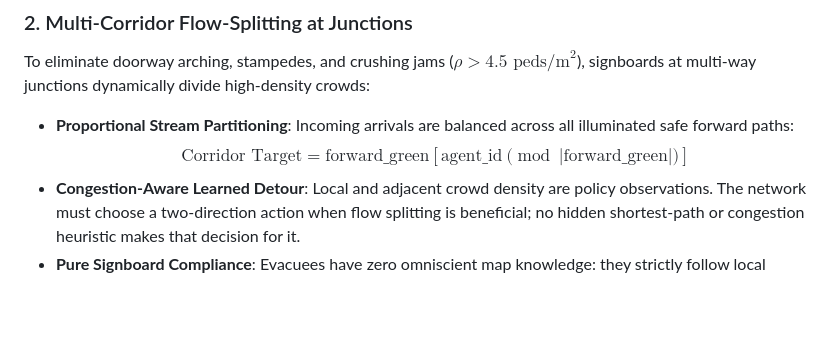
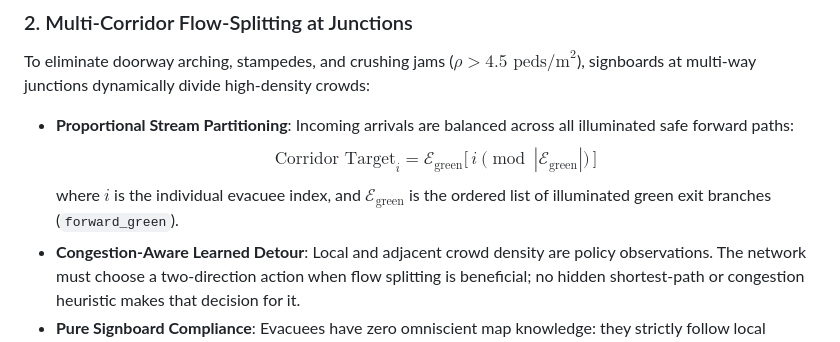
Before and after one commit to kitretsu2809/decentralized_industrial_hazard_evacuation, a Markdown page: README.md, the part around the change. Rendered like a GitHub page; blank space fills up the shorter version.

Commit message:
fix(docs): fix KaTeX math rendering for proportional stream partitioning in README

```diff
--- a/README.md
+++ b/README.md
@@ -66,7 +66,8 @@ Occupants move in continuous 2D coordinate space governed by realistic physical
 ### 2. Multi-Corridor Flow-Splitting at Junctions
 To eliminate doorway arching, stampedes, and crushing jams ($\rho > 4.5\text{ peds/m}^2$), signboards at multi-way junctions dynamically divide high-density crowds:
 - **Proportional Stream Partitioning**: Incoming arrivals are balanced across all illuminated safe forward paths:
-  $$\text{Corridor Target} = \text{forward\_green}[\text{agent\_id} \pmod{|\text{forward\_green}|}]$$
+  $$\text{Corridor Target}_i = \mathcal{E}_{\text{green}}\big[\, i \pmod{|\mathcal{E}_{\text{green}}|} \,\big]$$
+  where $i$ is the individual evacuee index, and $\mathcal{E}_{\text{green}}$ is the ordered list of illuminated green exit branches (`forward_green`).
 - **Congestion-Aware Learned Detour**: Local and adjacent crowd density are policy observations. The network must choose a two-direction action when flow splitting is beneficial; no hidden shortest-path or congestion heuristic makes that decision for it.
 - **Pure Signboard Compliance**: Evacuees have zero omniscient map knowledge: they strictly follow local illuminated signs, preventing cheating and unrealistic shortcuts.
 
```
